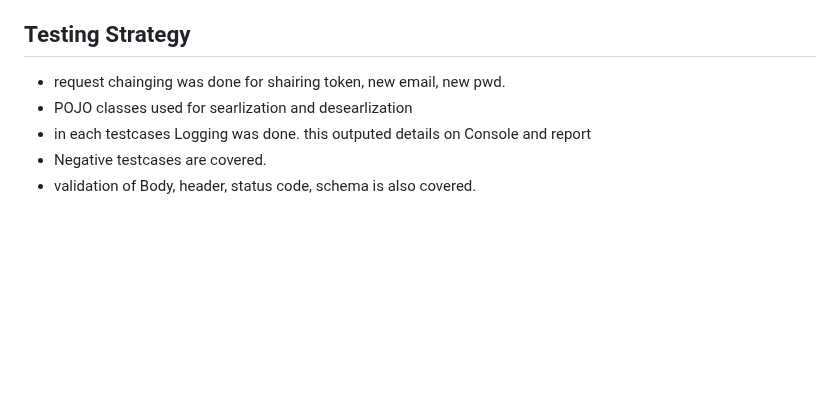
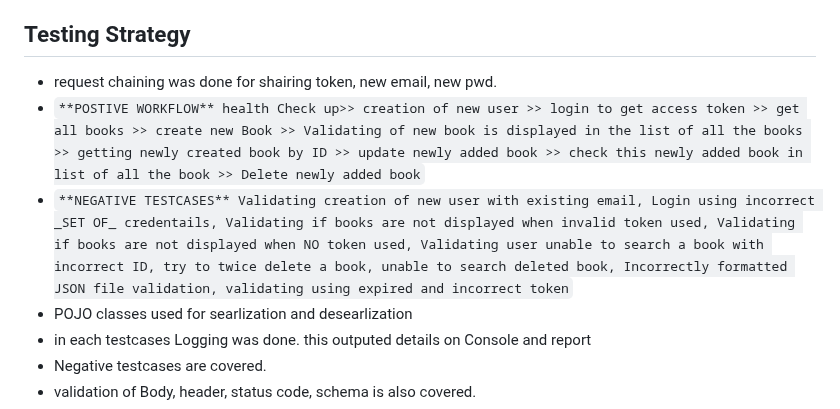
Before and after one commit to ShivSahil/RestAssuredShiv, a Markdown page: README.md, the part around the change. Rendered like a GitHub page; blank space fills up the shorter version.

```diff
--- a/README.md
+++ b/README.md
@@ -86,7 +86,9 @@ Validation is handled through the *WrappedAssert* class, which extends TestNG’
 
 
 ## Testing Strategy
-- request chainging was done for shairing token, new email, new pwd.
+- request chaining was done for shairing token, new email, new pwd.
+- `**POSTIVE WORKFLOW** health Check up>> creation of new user >> login to get access token >> get all books >> create new Book >> Validating of new book is displayed in the list of all the books >> getting newly created book by ID >> update newly added book >> check this newly added book in list of all the book >> Delete newly added book`
+- `**NEGATIVE TESTCASES** Validating creation of new user with existing email, Login using incorrect _SET OF_ credentails, Validating if books are not displayed when invalid token used, Validating if books are not displayed when NO token used, Validating user unable to search a book with incorrect ID, try to twice delete a book, unable to search deleted book, Incorrectly formatted JSON file validation, validating using expired and incorrect token`
 - POJO classes used for searlization and desearlization
 - in each testcases Logging was done. this outputed details on Console and report
 - Negative testcases are covered.
```
